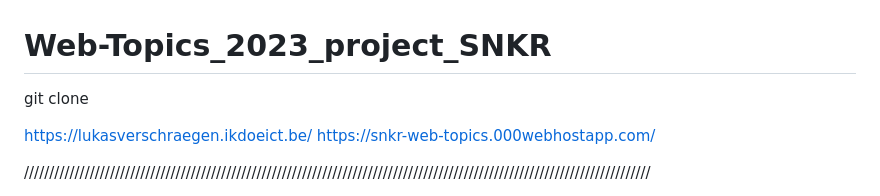
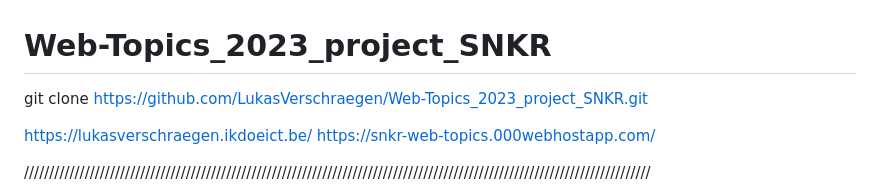
Before and after one commit to LukasVerschraegen/Web-Topics_2023_project_SNKR, a Markdown page: README.md, the part around the change. GitHub-like rendering.

```diff
--- a/README.md
+++ b/README.md
@@ -1,6 +1,6 @@
 # Web-Topics_2023_project_SNKR
 
-git clone
+git clone https://github.com/LukasVerschraegen/Web-Topics_2023_project_SNKR.git
 
 https://lukasverschraegen.ikdoeict.be/
 https://snkr-web-topics.000webhostapp.com/
```
